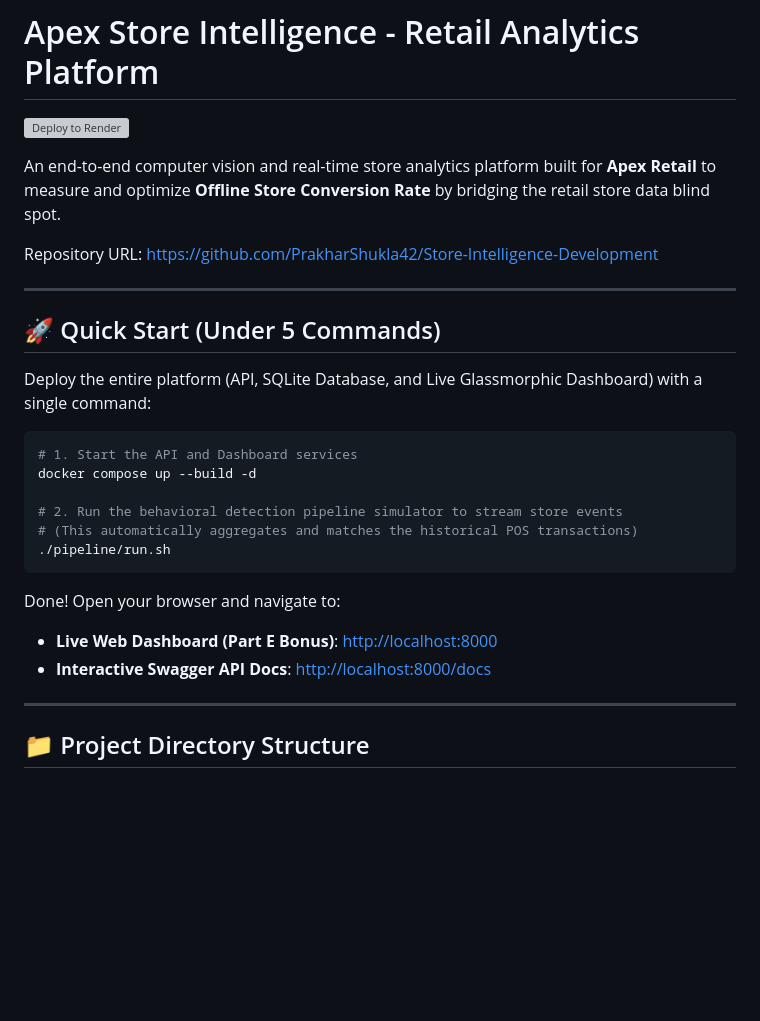
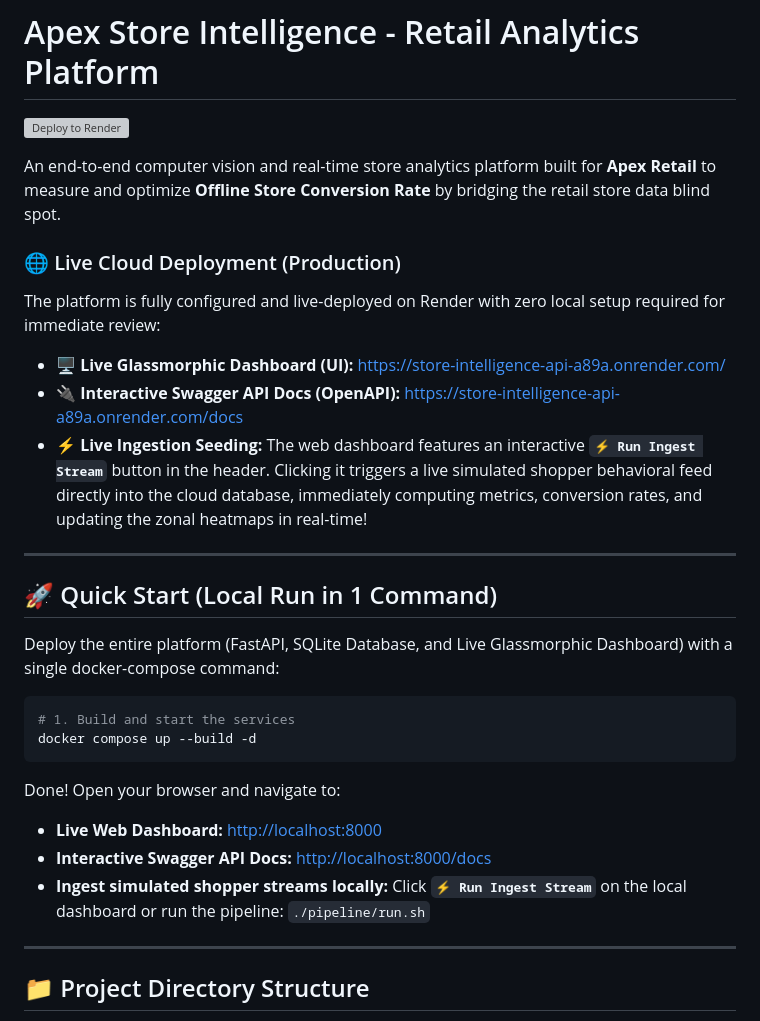
Before and after one commit to PrakharShukla42/Store-Intelligence-Development, a Markdown page: README.md, the part around the change. Drawn GitHub-style; blank space fills up the shorter version; grey boxes are pictures that could not be loaded.

Commit message:
docs: update README with live cloud deployment details

````diff
--- a/README.md
+++ b/README.md
@@ -4,27 +4,29 @@
 
 An end-to-end computer vision and real-time store analytics platform built for **Apex Retail** to measure and optimize **Offline Store Conversion Rate** by bridging the retail store data blind spot.
 
-Repository URL: [https://github.com/PrakharShukla42/Store-Intelligence-Development](https://github.com/PrakharShukla42/Store-Intelligence-Development)
+### 🌐 Live Cloud Deployment (Production)
+
+The platform is fully configured and live-deployed on Render with zero local setup required for immediate review:
+* 🖥️ **Live Glassmorphic Dashboard (UI):** [https://store-intelligence-api-a89a.onrender.com/](https://store-intelligence-api-a89a.onrender.com/)
+* 🔌 **Interactive Swagger API Docs (OpenAPI):** [https://store-intelligence-api-a89a.onrender.com/docs](https://store-intelligence-api-a89a.onrender.com/docs)
+* ⚡ **Live Ingestion Seeding:** The web dashboard features an interactive **`⚡ Run Ingest Stream`** button in the header. Clicking it triggers a live simulated shopper behavioral feed directly into the cloud database, immediately computing metrics, conversion rates, and updating the zonal heatmaps in real-time!
 
 ---
 
+## 🚀 Quick Start (Local Run in 1 Command)
 
-## 🚀 Quick Start (Under 5 Commands)
-
-Deploy the entire platform (API, SQLite Database, and Live Glassmorphic Dashboard) with a single command:
+Deploy the entire platform (FastAPI, SQLite Database, and Live Glassmorphic Dashboard) with a single docker-compose command:
 
 ```bash
-# 1. Start the API and Dashboard services
+# 1. Build and start the services
 docker compose up --build -d
-
-# 2. Run the behavioral detection pipeline simulator to stream store events
-# (This automatically aggregates and matches the historical POS transactions)
-./pipeline/run.sh
 ```
 
 Done! Open your browser and navigate to:
-- **Live Web Dashboard (Part E Bonus)**: [http://localhost:8000](http://localhost:8000)
-- **Interactive Swagger API Docs**: [http://localhost:8000/docs](http://localhost:8000/docs)
+* **Live Web Dashboard:** [http://localhost:8000](http://localhost:8000)
+* **Interactive Swagger API Docs:** [http://localhost:8000/docs](http://localhost:8000/docs)
+* **Ingest simulated shopper streams locally:** Click **`⚡ Run Ingest Stream`** on the local dashboard or run the pipeline: `./pipeline/run.sh`
+
 
 ---
 
````
